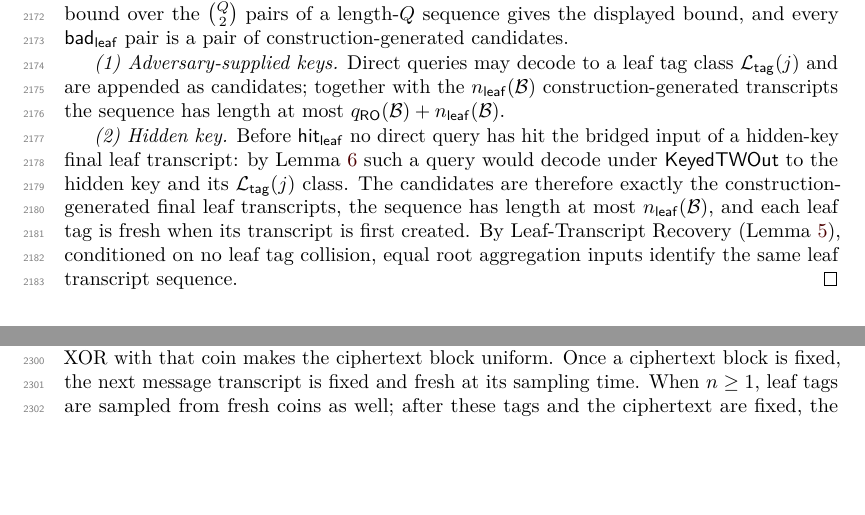
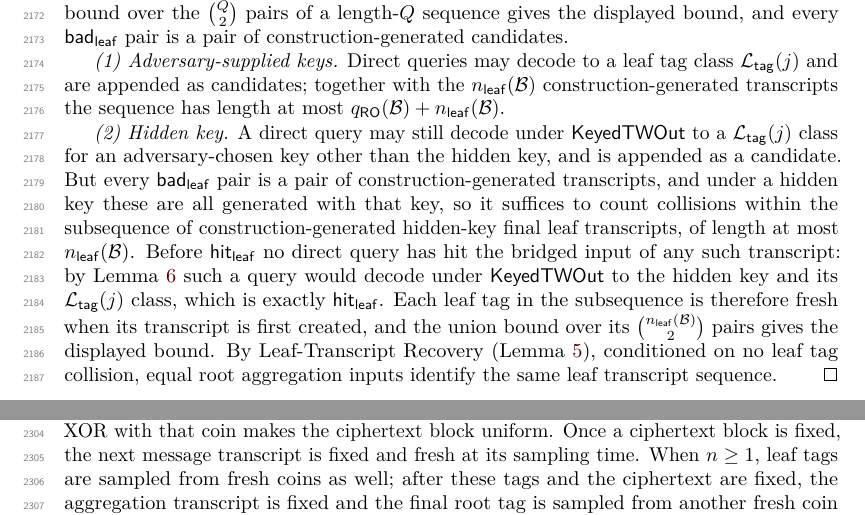
Before and after one commit to codahale/treewrap, a LaTeX document (paper/main.tex, which reads paper/sections/appendix-lemmas.tex): two parts of pages 55 and 57 of 69 before the commit and two parts of pages 55 and 58 of 69 after it, joined at a grey line, cut so that both start at the same text, the shorter picture padded with empty space. Compiled offline with pdfLaTeX.

Commit message:
Scope the hidden-key leaf-collision count to the construction subsequence
The hidden-key clause of the Leaf Tag Collision Bound previously claimed
the leaf-tag candidate sequence was exactly the construction-generated
final leaf transcripts, giving length at most nleaf. But a direct query
can decode to a leaf-tag class for an adversary-chosen key other than the
hidden key, and such a candidate is appended without being excluded by
hit_leaf, so that length claim was unsupported.

Rewrite case (2) to count collisions only within the subsequence of
construction-generated hidden-key final leaf transcripts. Every badleaf
pair is a pair of such transcripts, so the direct non-hidden candidates
are irrelevant; the subsequence has length at most nleaf and each of its
leaf tags is fresh before hit_leaf, so the union bound and the displayed
binom(nleaf,2)/2^tauleaf bound are unchanged.

```diff
--- a/paper/sections/appendix-lemmas.tex
+++ b/paper/sections/appendix-lemmas.tex
@@ -745,13 +745,20 @@ tag class $\Ltag(j)$ and are appended as candidates; together with the
 $\nleaf(\mathcal{B})$ construction-generated transcripts the sequence has
 length at most $\qRO(\mathcal{B}) + \nleaf(\mathcal{B})$.
 
-\emph{(2) Hidden key.} Before $\mathsf{hit}_{\mathsf{leaf}}$ no direct
-query has hit the bridged input of a hidden-key final leaf transcript: by
-\Cref{lem:bridge-decode} such a query would decode under $\KeyedTWOut$ to
-the hidden key and its $\Ltag(j)$ class. The candidates are therefore
-exactly the construction-generated final leaf transcripts, the sequence
-has length at most $\nleaf(\mathcal{B})$, and each leaf tag is fresh when
-its transcript is first created. By Leaf-Transcript Recovery
+\emph{(2) Hidden key.} A direct query may still decode under
+$\KeyedTWOut$ to a $\Ltag(j)$ class for an adversary-chosen key other than
+the hidden key, and is appended as a candidate. But every $\badleaf$ pair
+is a pair of construction-generated transcripts, and under a hidden key
+these are all generated with that key, so it suffices to count collisions
+within the subsequence of construction-generated hidden-key final leaf
+transcripts, of length at most $\nleaf(\mathcal{B})$. Before
+$\mathsf{hit}_{\mathsf{leaf}}$ no direct query has hit the bridged input
+of any such transcript: by \Cref{lem:bridge-decode} such a query would
+decode under $\KeyedTWOut$ to the hidden key and its $\Ltag(j)$ class,
+which is exactly $\mathsf{hit}_{\mathsf{leaf}}$. Each leaf tag in the
+subsequence is therefore fresh when its transcript is first created, and
+the union bound over its $\binom{\nleaf(\mathcal{B})}{2}$ pairs gives the
+displayed bound. By Leaf-Transcript Recovery
 (\Cref{lem:leaf-recovery}), conditioned on no leaf tag collision, equal
 root aggregation inputs identify the same leaf transcript sequence.
 \end{proof}
```
